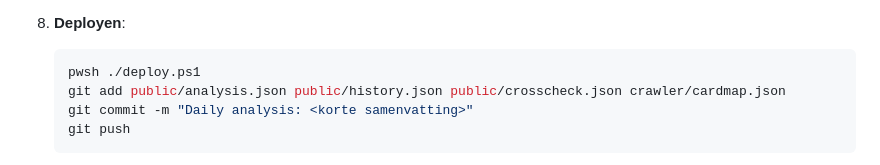
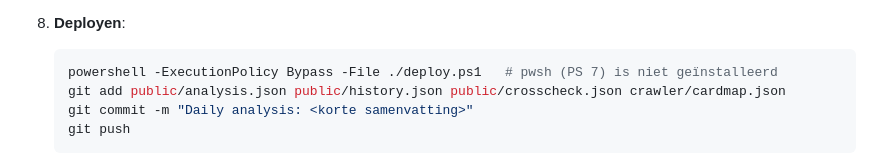
Before and after one commit to Leathan80/ru-mil-tracker, a Markdown page: analysis/daily-analysis-prompt.md, the part around the change. Rendered like a GitHub page.

Commit message:
Procedure: deploy.ps1 via Windows PowerShell (pwsh niet geïnstalleerd)
Co-Authored-By: Claude Opus 5.5 <noreply@anthropic.com>

````diff
--- a/analysis/daily-analysis-prompt.md
+++ b/analysis/daily-analysis-prompt.md
@@ -198,7 +198,7 @@ Deze procedure wordt gevolgd door de dagelijkse geplande Claude-taak
 
 8. **Deployen**:
    ```powershell
-   pwsh ./deploy.ps1
+   powershell -ExecutionPolicy Bypass -File ./deploy.ps1   # pwsh (PS 7) is niet geïnstalleerd
    git add public/analysis.json public/history.json public/crosscheck.json crawler/cardmap.json
    git commit -m "Daily analysis: <korte samenvatting>"
    git push
````
